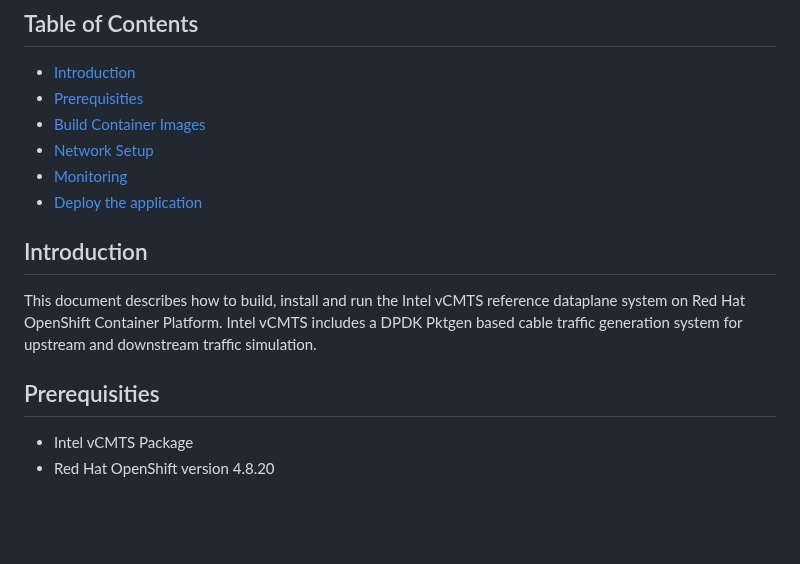
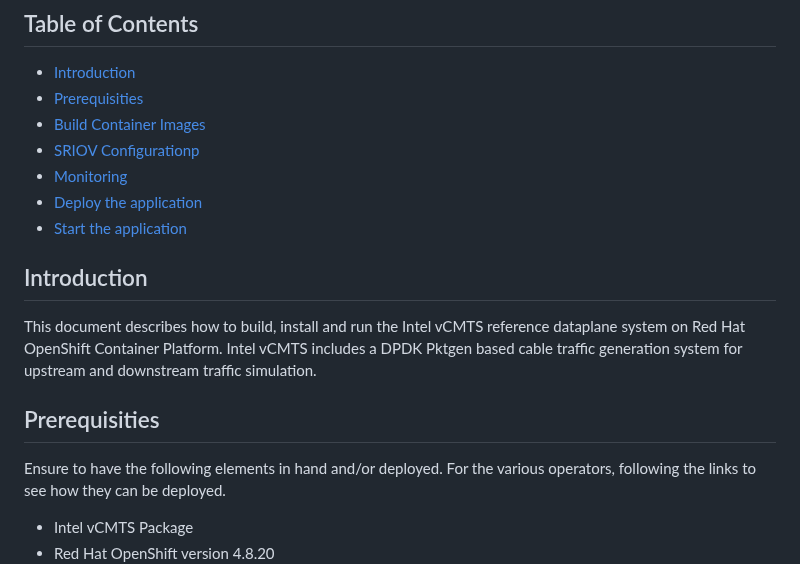
Before and after one commit to openshift-telco/ocp-intel-vcmts, a Markdown page: README.md, the part around one of its changes. Rendered like a GitHub page; blank space fills up the shorter version.

```diff
--- a/README.md
+++ b/README.md
@@ -6,9 +6,10 @@
 - [Introduction](#introduction)
 - [Prerequisities](#prerequisities)
 - [Build Container Images](#build-container-images)
-- [Network Setup](#network-setup)
+- [SRIOV Configurationp](#sriov-configuration)
 - [Monitoring](#monitoring)
 - [Deploy the application](#deploy-the-application)
+- [Start the application](#start-the-application)
 <!-- TOC -->
 
 ## Introduction
@@ -17,5 +18,7 @@ This document describes how to build, install and run the Intel vCMTS reference
 
 ## Prerequisities
 
+Ensure to have the following elements in hand and/or deployed. For the various operators, following the links to see how they can be deployed.
+
   - Intel vCMTS Package
   - Red Hat OpenShift version 4.8.20
```
Also changed, not shown: other parts of README.md (+92 -17 lines), assets/vcmts-intel-lab.png (added).
